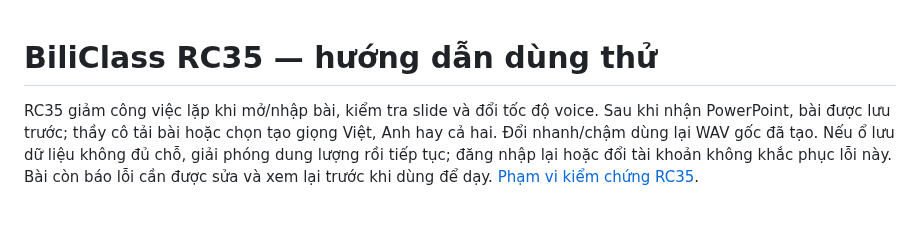
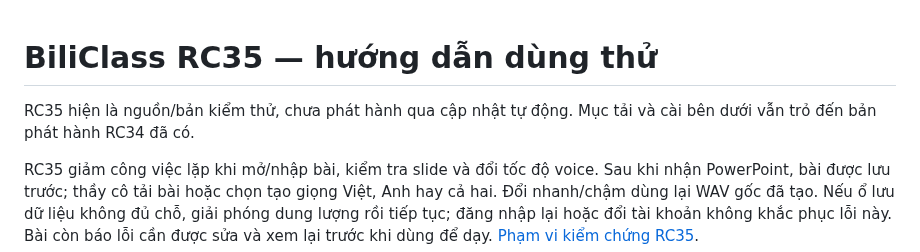
Before and after one commit to whitelotus-web/BiliClass, a Markdown page: docs/USER_GUIDE.md, the part around the change. Drawn GitHub-style; blank space fills up the shorter version.

```diff
--- a/docs/USER_GUIDE.md
+++ b/docs/USER_GUIDE.md
@@ -1,4 +1,7 @@
 # BiliClass RC35 — hướng dẫn dùng thử
+
+RC35 hiện là nguồn/bản kiểm thử, chưa phát hành qua cập nhật tự động.
+Mục tải và cài bên dưới vẫn trỏ đến bản phát hành RC34 đã có.
 
 RC35 giảm công việc lặp khi mở/nhập bài, kiểm tra slide và đổi tốc độ voice.
 Sau khi nhận PowerPoint, bài được lưu trước; thầy cô tải bài hoặc chọn tạo
```
Also changed, not shown: docs/STATE.md (+7 -0 lines).
